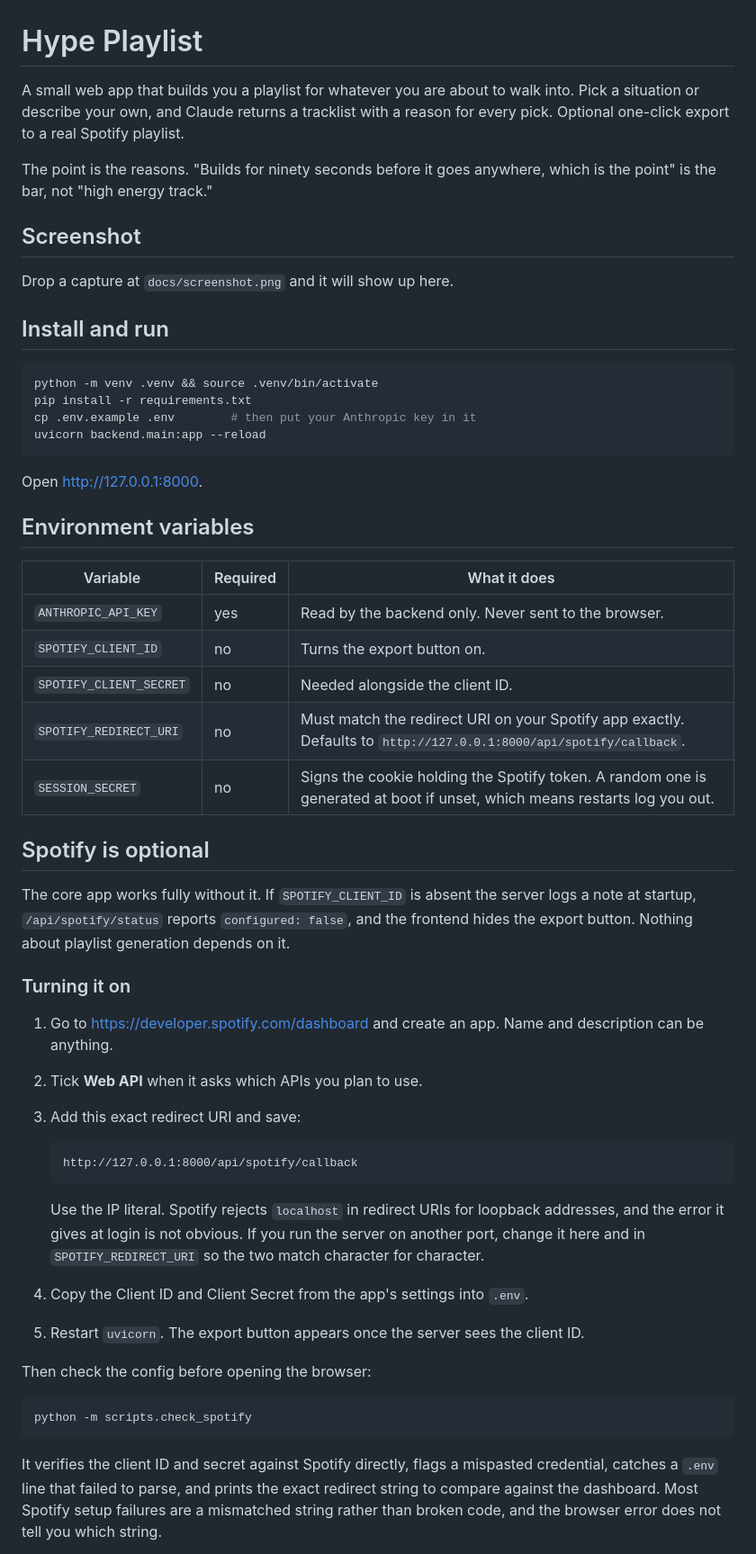
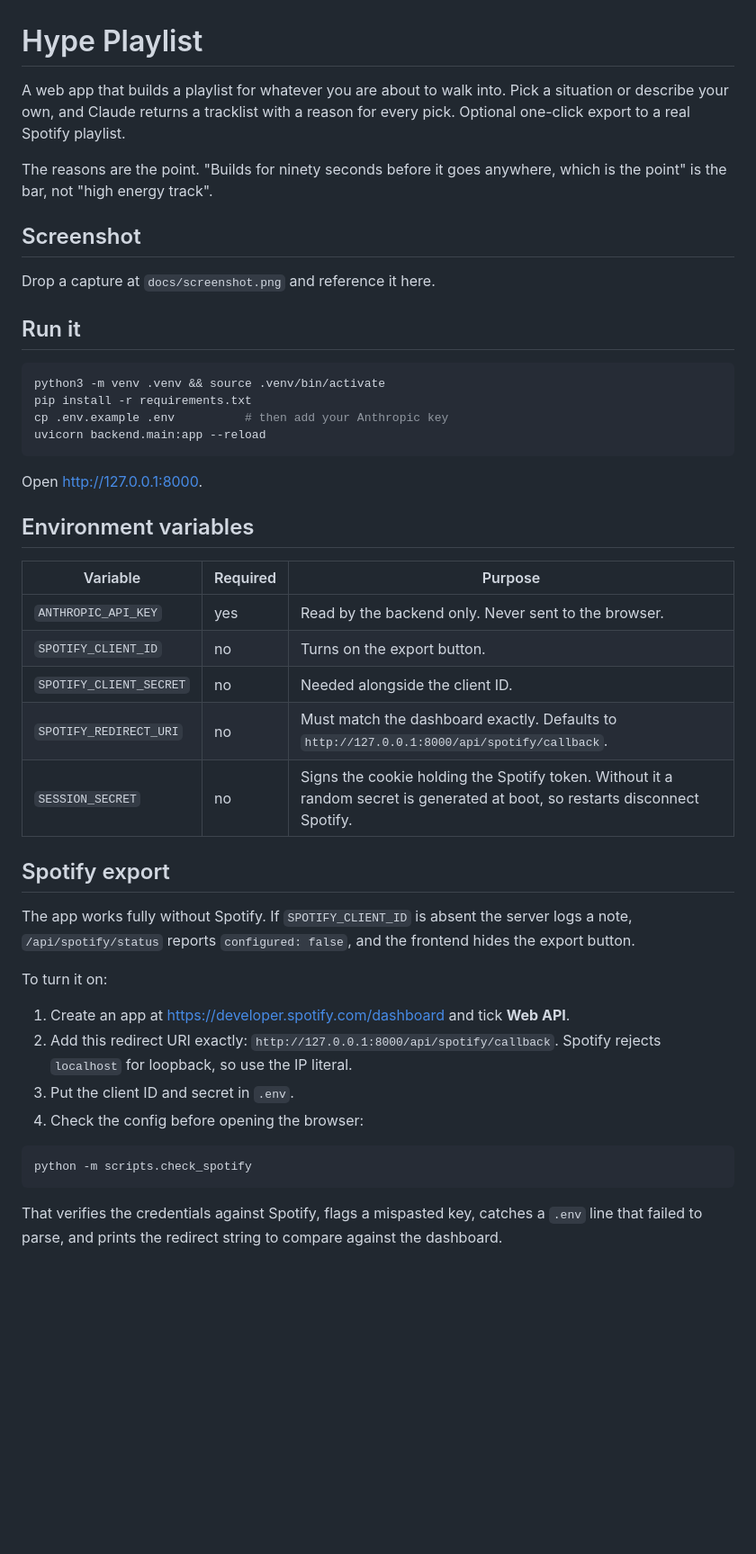
Before and after one commit to karishmadhingra30/hype_playlist, a Markdown page: README.md, the part around one of its changes. Shown at 90% size. Rendered like a GitHub page; blank space fills up the shorter version.

````diff
--- a/README.md
+++ b/README.md
@@ -1,23 +1,22 @@
 # Hype Playlist
 
-A small web app that builds you a playlist for whatever you are about to walk
-into. Pick a situation or describe your own, and Claude returns a tracklist
-with a reason for every pick. Optional one-click export to a real Spotify
-playlist.
+A web app that builds a playlist for whatever you are about to walk into. Pick
+a situation or describe your own, and Claude returns a tracklist with a reason
+for every pick. Optional one-click export to a real Spotify playlist.
 
-The point is the reasons. "Builds for ninety seconds before it goes anywhere,
-which is the point" is the bar, not "high energy track."
+The reasons are the point. "Builds for ninety seconds before it goes anywhere,
+which is the point" is the bar, not "high energy track".
 
 ## Screenshot
 
-Drop a capture at `docs/screenshot.png` and it will show up here.
+Drop a capture at `docs/screenshot.png` and reference it here.
 
-## Install and run
+## Run it
 
 ```bash
-python -m venv .venv && source .venv/bin/activate
+python3 -m venv .venv && source .venv/bin/activate
 pip install -r requirements.txt
-cp .env.example .env        # then put your Anthropic key in it
+cp .env.example .env          # then add your Anthropic key
 uvicorn backend.main:app --reload
 ```
 
@@ -25,49 +24,33 @@ Open http://127.0.0.1:8000.
 
 ## Environment variables
 
-| Variable | Required | What it does |
+| Variable | Required | Purpose |
 | --- | --- | --- |
 | `ANTHROPIC_API_KEY` | yes | Read by the backend only. Never sent to the browser. |
-| `SPOTIFY_CLIENT_ID` | no | Turns the export button on. |
+| `SPOTIFY_CLIENT_ID` | no | Turns on the export button. |
 | `SPOTIFY_CLIENT_SECRET` | no | Needed alongside the client ID. |
-| `SPOTIFY_REDIRECT_URI` | no | Must match the redirect URI on your Spotify app exactly. Defaults to `http://127.0.0.1:8000/api/spotify/callback`. |
-| `SESSION_SECRET` | no | Signs the cookie holding the Spotify token. A random one is generated at boot if unset, which means restarts log you out. |
+| `SPOTIFY_REDIRECT_URI` | no | Must match the dashboard exactly. Defaults to `http://127.0.0.1:8000/api/spotify/callback`. |
+| `SESSION_SECRET` | no | Signs the cookie holding the Spotify token. Without it a random secret is generated at boot, so restarts disconnect Spotify. |
 
-## Spotify is optional
+## Spotify export
 
-The core app works fully without it. If `SPOTIFY_CLIENT_ID` is absent the
-server logs a note at startup, `/api/spotify/status` reports
-`configured: false`, and the frontend hides the export button. Nothing about
-playlist generation depends on it.
+The app works fully without Spotify. If `SPOTIFY_CLIENT_ID` is absent the
+server logs a note, `/api/spotify/status` reports `configured: false`, and the
+frontend hides the export button.
 
-### Turning it on
+To turn it on:
 
-1. Go to https://developer.spotify.com/dashboard and create an app. Name and
-   description can be anything.
-2. Tick **Web API** when it asks which APIs you plan to use.
-3. Add this exact redirect URI and save:
-
-   ```
-   http://127.0.0.1:8000/api/spotify/callback
-   ```
-
-   Use the IP literal. Spotify rejects `localhost` in redirect URIs for
-   loopback addresses, and the error it gives at login is not obvious. If you
-   run the server on another port, change it here and in `SPOTIFY_REDIRECT_URI`
-   so the two match character for character.
-4. Copy the Client ID and Client Secret from the app's settings into `.env`.
-5. Restart `uvicorn`. The export button appears once the server sees the
-   client ID.
-
-Then check the config before opening the browser:
+1. Create an app at https://developer.spotify.com/dashboard and tick **Web API**.
+2. Add this redirect URI exactly: `http://127.0.0.1:8000/api/spotify/callback`.
+   Spotify rejects `localhost` for loopback, so use the IP literal.
+3. Put the client ID and secret in `.env`.
+4. Check the config before opening the browser:
 
 ```bash
 python -m scripts.check_spotify
 ```
 
-It verifies the client ID and secret against Spotify directly, flags a
-mispasted credential, catches a `.env` line that failed to parse, and prints
-the exact redirect string to compare against the dashboard. Most Spotify
-setup failures are a mismatched string rather than broken code, and the
-browser error does not tell you which string.
+That verifies the credentials against Spotify, flags a mispasted key, catches
+a `.env` line that failed to parse, and prints the redirect string to compare
+against the dashboard.
 
````
Also changed, not shown: other parts of README.md (+54 -81 lines).
